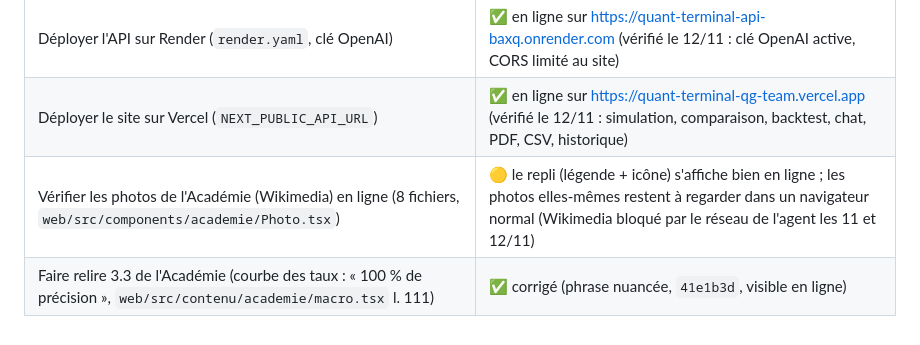
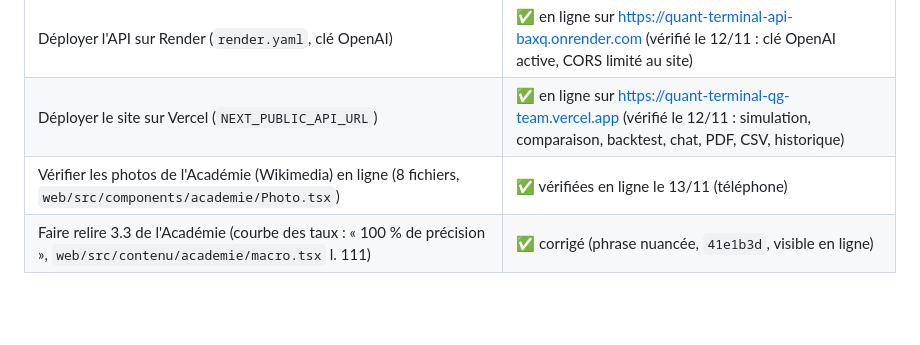
Before and after one commit to 00quentin/projet-info-ia-L1-QG-LD-AR-ES, a Markdown page: docs/MIGRATION.md, the part around the change. Rendered like a GitHub page; blank space fills up the shorter version.

Commit message:
Liste de controle : photos de l'Academie verifiees en ligne (31/31)
Co-Authored-By: Claude Opus 5.5 <noreply@anthropic.com>
Claude-Session: https://claude.ai/code/session_01V5ZdzomFrr4UrY6UNnkMvG

```diff
--- a/docs/MIGRATION.md
+++ b/docs/MIGRATION.md
@@ -51,5 +51,5 @@ Dernière vérification : 12/11/2026, version en ligne comprise (voir `docs/RAPP
 |---|---|
 | Déployer l'API sur Render (`render.yaml`, clé OpenAI) | ✅ en ligne sur https://quant-terminal-api-baxq.onrender.com (vérifié le 12/11 : clé OpenAI active, CORS limité au site) |
 | Déployer le site sur Vercel (`NEXT_PUBLIC_API_URL`) | ✅ en ligne sur https://quant-terminal-qg-team.vercel.app (vérifié le 12/11 : simulation, comparaison, backtest, chat, PDF, CSV, historique) |
-| Vérifier les photos de l'Académie (Wikimedia) en ligne (8 fichiers, `web/src/components/academie/Photo.tsx`) | 🟡 le repli (légende + icône) s'affiche bien en ligne ; les photos elles-mêmes restent à regarder dans un navigateur normal (Wikimedia bloqué par le réseau de l'agent les 11 et 12/11) |
+| Vérifier les photos de l'Académie (Wikimedia) en ligne (8 fichiers, `web/src/components/academie/Photo.tsx`) | ✅ vérifiées en ligne le 13/11 (téléphone) |
 | Faire relire 3.3 de l'Académie (courbe des taux : « 100 % de précision », `web/src/contenu/academie/macro.tsx` l. 111) | ✅ corrigé (phrase nuancée, `41e1b3d`, visible en ligne) |
```
